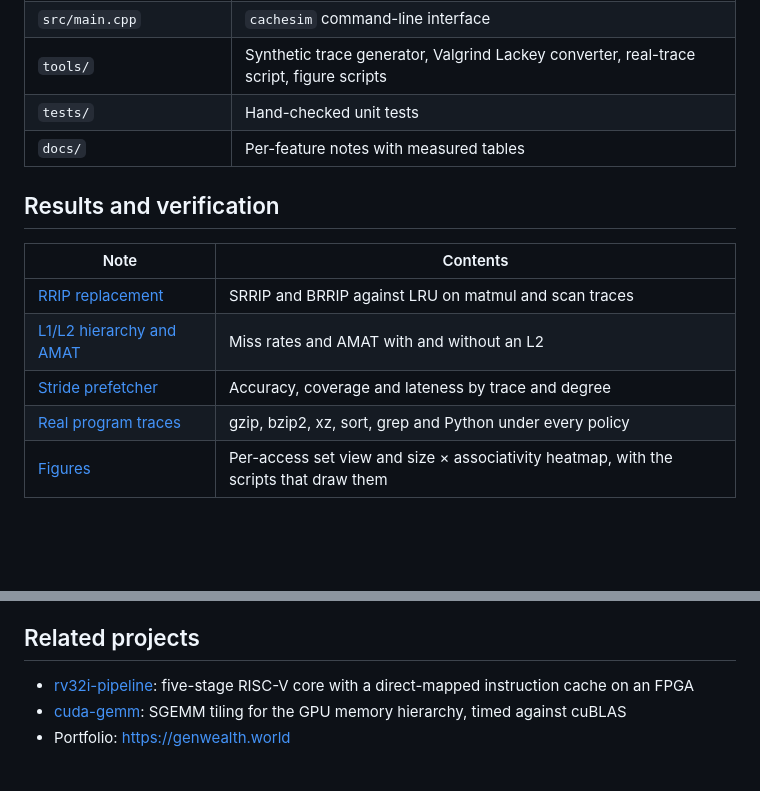
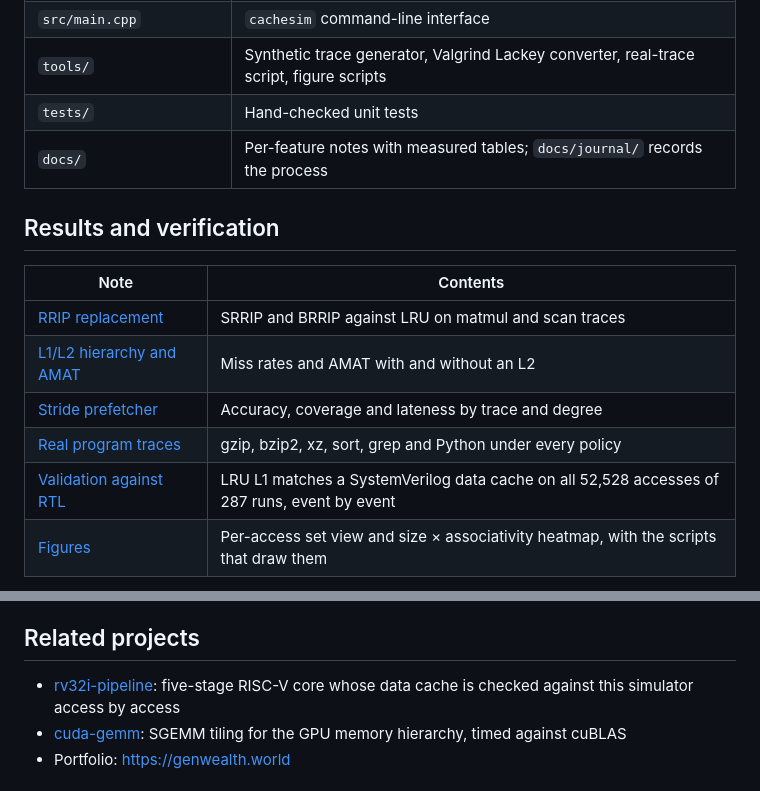
Before and after one commit to NicholasUnruh/cache-sim, a Markdown page: README.md, 2 parts joined by grey strips. GitHub-like rendering; blank space fills up the shorter version.

Commit message:
Document validation against the RTL data cache

```diff
--- a/README.md
+++ b/README.md
@@ -42,7 +42,7 @@ Trace format: one access per line, `R <hex address>` or `W <hex address>`; `#` s
 | `src/main.cpp` | `cachesim` command-line interface |
 | `tools/` | Synthetic trace generator, Valgrind Lackey converter, real-trace script, figure scripts |
 | `tests/` | Hand-checked unit tests |
-| `docs/` | Per-feature notes with measured tables |
+| `docs/` | Per-feature notes with measured tables; `docs/journal/` records the process |
 
 ## Results and verification
 
@@ -52,6 +52,7 @@ Trace format: one access per line, `R <hex address>` or `W <hex address>`; `#` s
 | [L1/L2 hierarchy and AMAT](docs/hierarchy.md) | Miss rates and AMAT with and without an L2 |
 | [Stride prefetcher](docs/prefetch.md) | Accuracy, coverage and lateness by trace and degree |
 | [Real program traces](docs/traces.md) | gzip, bzip2, xz, sort, grep and Python under every policy |
+| [Validation against RTL](docs/rtl-validation.md) | LRU L1 matches a SystemVerilog data cache on all 52,528 accesses of 287 runs, event by event |
 | [Figures](docs/figures.md) | Per-access set view and size × associativity heatmap, with the scripts that draw them |
 
 Every number comes from a `cachesim` run. `make check` runs the unit tests (hand-checked hit, miss, writeback, AMAT and prefetch sequences for every policy) and a smoke run that must report a 100.00% LRU miss rate.
@@ -65,7 +66,7 @@ Every number comes from a `cachesim` run. `make check` runs the unit tests (hand
 
 ## Related projects
 
-- [rv32i-pipeline](https://github.com/NicholasUnruh/rv32i-pipeline): five-stage RISC-V core with a direct-mapped instruction cache on an FPGA
+- [rv32i-pipeline](https://github.com/NicholasUnruh/rv32i-pipeline): five-stage RISC-V core whose data cache is checked against this simulator access by access
 - [cuda-gemm](https://github.com/NicholasUnruh/cuda-gemm): SGEMM tiling for the GPU memory hierarchy, timed against cuBLAS
 - Portfolio: https://genwealth.world
 
```
Also changed, not shown: docs/journal/2026-11-11-rtl-validation.md (added, +40 -0 lines), docs/rtl-validation.md (added, +22 -0 lines), docs/journal/img/crosscheck.png (added).
